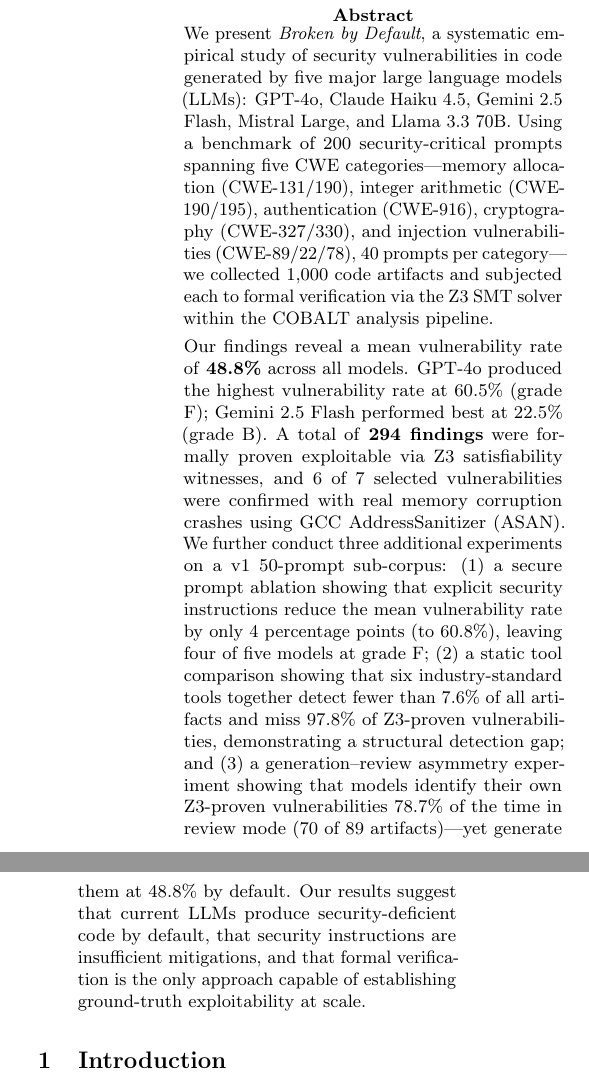
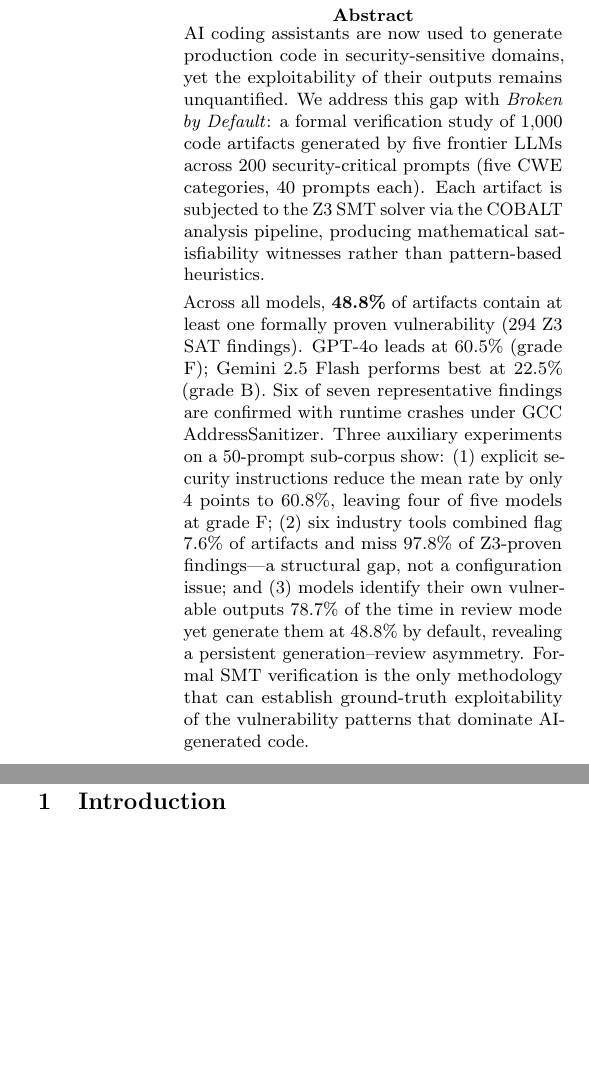
Before and after one commit to dom-omg/broken-by-default, a LaTeX paper (paper.tex): two parts of the columns of page 1 of 8, joined at a grey line, cut so that both start at the same text, the shorter picture padded with empty space. Compiled offline with pdfLaTeX.

Commit message:
Rewrite abstract distinct from intro, fix github2024 citation to CIO Dive FY2024

```diff
--- a/paper.tex
+++ b/paper.tex
@@ -54,37 +54,30 @@
 \maketitle
 
 \begin{abstract}
-We present \textit{Broken by Default}, a systematic empirical study of
-security vulnerabilities in code generated by five major large language
-models (LLMs): GPT-4o, Claude Haiku 4.5, Gemini 2.5 Flash, Mistral
-Large, and Llama 3.3 70B. Using a benchmark of 200 security-critical
-prompts spanning five CWE categories---memory allocation (CWE-131/190),
-integer arithmetic (CWE-190/195), authentication (CWE-916), cryptography
-(CWE-327/330), and injection vulnerabilities (CWE-89/22/78), 40 prompts
-per category---we collected 1,000 code artifacts and subjected each to
-formal verification via the Z3 SMT solver within the COBALT analysis
-pipeline.
+AI coding assistants are now used to generate production code in
+security-sensitive domains, yet the exploitability of their outputs
+remains unquantified. We address this gap with \textit{Broken by
+Default}: a formal verification study of 1,000 code artifacts generated
+by five frontier LLMs across 200 security-critical prompts (five CWE
+categories, 40 prompts each). Each artifact is subjected to the Z3 SMT
+solver via the COBALT analysis pipeline, producing mathematical
+satisfiability witnesses rather than pattern-based heuristics.
 
-Our findings reveal a mean vulnerability rate of \textbf{48.8\%} across
-all models. GPT-4o produced the highest vulnerability rate at 60.5\%
-(grade F); Gemini 2.5 Flash performed best at 22.5\% (grade B). A total
-of \textbf{294 findings} were formally proven exploitable via Z3
-satisfiability witnesses, and 6 of 7 selected vulnerabilities were
-confirmed with real memory corruption crashes using GCC AddressSanitizer
-(ASAN). We further conduct three additional experiments on a v1 50-prompt
-sub-corpus: (1) a secure prompt ablation showing that explicit security
-instructions reduce the mean vulnerability rate by only 4 percentage
-points (to 60.8\%), leaving four of five models at grade F; (2) a static
-tool comparison showing that six industry-standard tools together detect
-fewer than 7.6\% of all artifacts and miss 97.8\% of Z3-proven
-vulnerabilities, demonstrating a structural detection gap; and (3) a
-generation--review asymmetry experiment showing that models identify
-their own Z3-proven vulnerabilities 78.7\% of the time in review mode
-(70 of 89 artifacts)---yet generate them at 48.8\% by default. Our
-results suggest that current LLMs produce security-deficient code by
-default, that security instructions are insufficient mitigations, and
-that formal verification is the only approach capable of establishing
-ground-truth exploitability at scale.
+Across all models, \textbf{48.8\%} of artifacts contain at least one
+formally proven vulnerability (294 Z3 SAT findings). GPT-4o leads at
+60.5\% (grade F); Gemini 2.5 Flash performs best at 22.5\% (grade B).
+Six of seven representative findings are confirmed with runtime crashes
+under GCC AddressSanitizer. Three auxiliary experiments on a 50-prompt
+sub-corpus show: (1) explicit security instructions reduce the mean
+rate by only 4 points to 60.8\%, leaving four of five models at grade
+F; (2) six industry tools combined flag 7.6\% of artifacts and miss
+97.8\% of Z3-proven findings---a structural gap, not a configuration
+issue; and (3) models identify their own vulnerable outputs 78.7\% of
+the time in review mode yet generate them at 48.8\% by default,
+revealing a persistent generation--review asymmetry. Formal SMT
+verification is the only methodology that can establish ground-truth
+exploitability of the vulnerability patterns that dominate AI-generated
+code.
 \end{abstract}
 
 \section{Introduction}
```
Also changed, not shown: paper.pdf, paper.tex (4 more changed lines).
